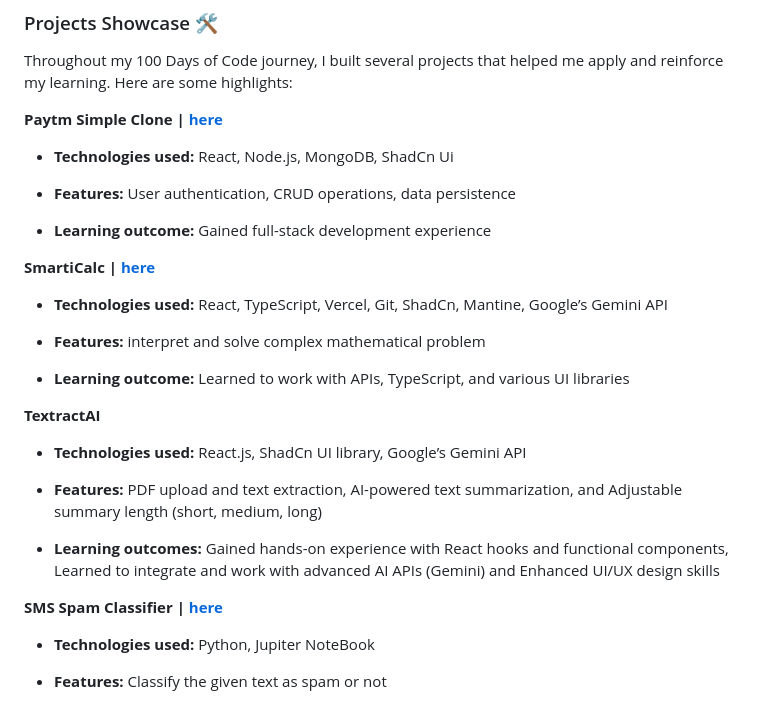
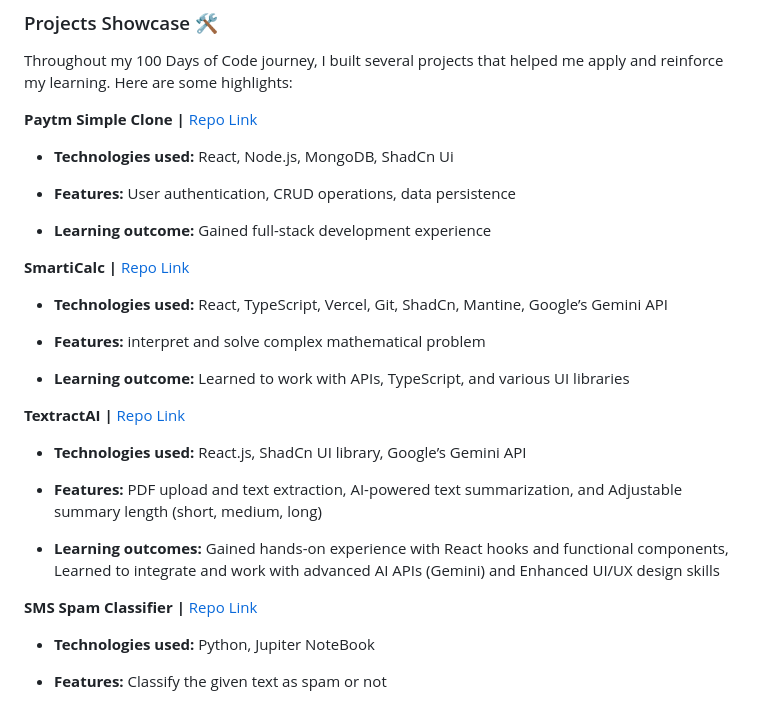
Before and after one commit to MohitGoyal09/Sasta-Amazon, a Markdown page: cm1ozmzls000m09l8bedia0n9.md, the part around the change. Drawn GitHub-style.

Commit message:
update post: "Commit, Push, Repeat: How 100 Days Reshaped My Digital DNA "

```diff
--- a/cm1ozmzls000m09l8bedia0n9.md
+++ b/cm1ozmzls000m09l8bedia0n9.md
@@ -59,7 +59,7 @@ On [Day 1](https://x.com/ByteMohit/status/1803687281984938116) of this journey,
 
 Throughout my 100 Days of Code journey, I built several projects that helped me apply and reinforce my learning. Here are some highlights:
 
-**Paytm Simple Clone |** [**here**](https://github.com/MohitGoyal09/paytm-simple)
+**Paytm Simple Clone |** [Repo Link](https://github.com/MohitGoyal09/paytm-simple)
 
 * **Technologies used:** React, Node.js, MongoDB, ShadCn Ui
 
@@ -68,7 +68,7 @@ Throughout my 100 Days of Code journey, I built several projects that helped me
 * **Learning outcome:** Gained full-stack development experience
 
 
-**SmartiCalc |** [**here**](https://github.com/MohitGoyal09/SmartiCalc)
+**SmartiCalc |** [Repo Link](https://github.com/MohitGoyal09/SmartiCalc)
 
 * **Technologies used:** React, TypeScript, Vercel, Git, ShadCn, Mantine, Google’s Gemini API
 
@@ -77,7 +77,7 @@ Throughout my 100 Days of Code journey, I built several projects that helped me
 * **Learning outcome:** Learned to work with APIs, TypeScript, and various UI libraries
 
 
-**TextractAI**
+**TextractAI |** [Repo Link](https://github.com/MohitGoyal09/TextractAI)
 
 * **Technologies used:** React.js, ShadCn UI library, Google’s Gemini API
 
@@ -86,7 +86,7 @@ Throughout my 100 Days of Code journey, I built several projects that helped me
 * **Learning outcomes:** Gained hands-on experience with React hooks and functional components, Learned to integrate and work with advanced AI APIs (Gemini) and Enhanced UI/UX design skills
 
 
-**SMS Spam Classifier |** [**here**](https://github.com/MohitGoyal09/SMS-spam)
+**SMS Spam Classifier |** [Repo Link](https://github.com/MohitGoyal09/SMS-spam)
 
 * **Technologies used:** Python, Jupiter NoteBook
 
```
